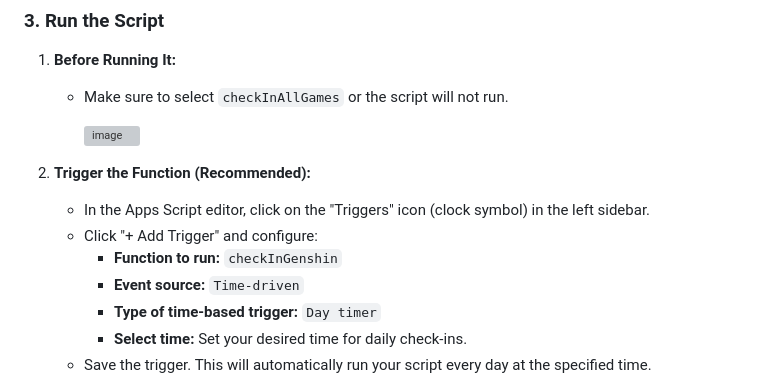
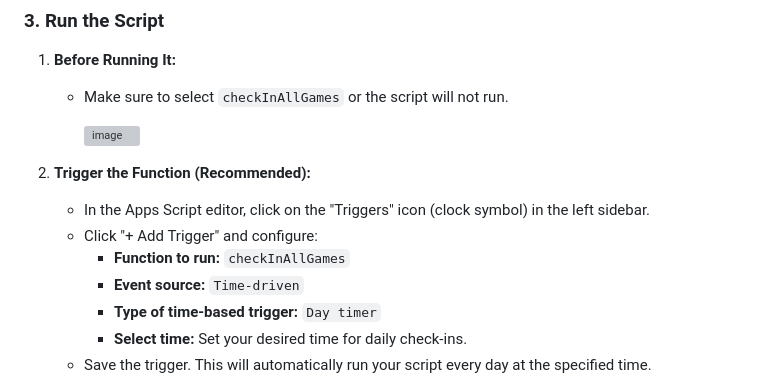
Before and after one commit to torikushiii/hoyolab-auto, a Markdown page: services/google-script/README.md, the part around the change. GitHub-like rendering; grey boxes are pictures that could not be loaded.

Commit message:
Fix wrong function to run instruction

```diff
--- a/services/google-script/README.md
+++ b/services/google-script/README.md
@@ -84,7 +84,7 @@
 2. **Trigger the Function (Recommended):**
    - In the Apps Script editor, click on the "Triggers" icon (clock symbol) in the left sidebar.
    - Click "+ Add Trigger" and configure:
-     - **Function to run:** `checkInGenshin`
+     - **Function to run:** `checkInAllGames`
      - **Event source:** `Time-driven`
      - **Type of time-based trigger:** `Day timer`
      - **Select time:** Set your desired time for daily check-ins.
```
